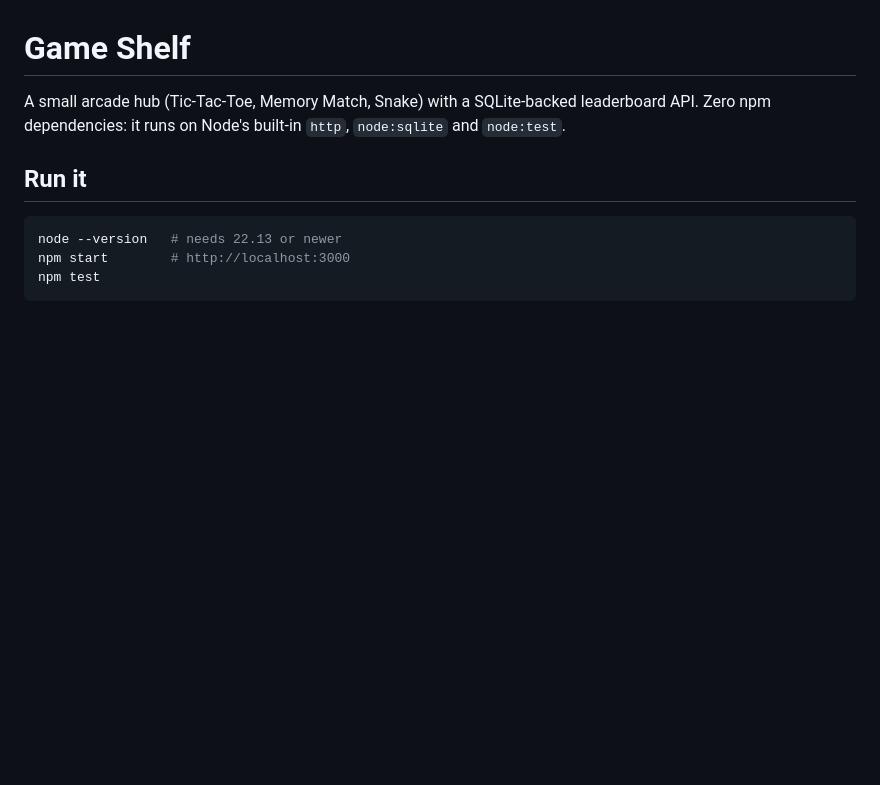
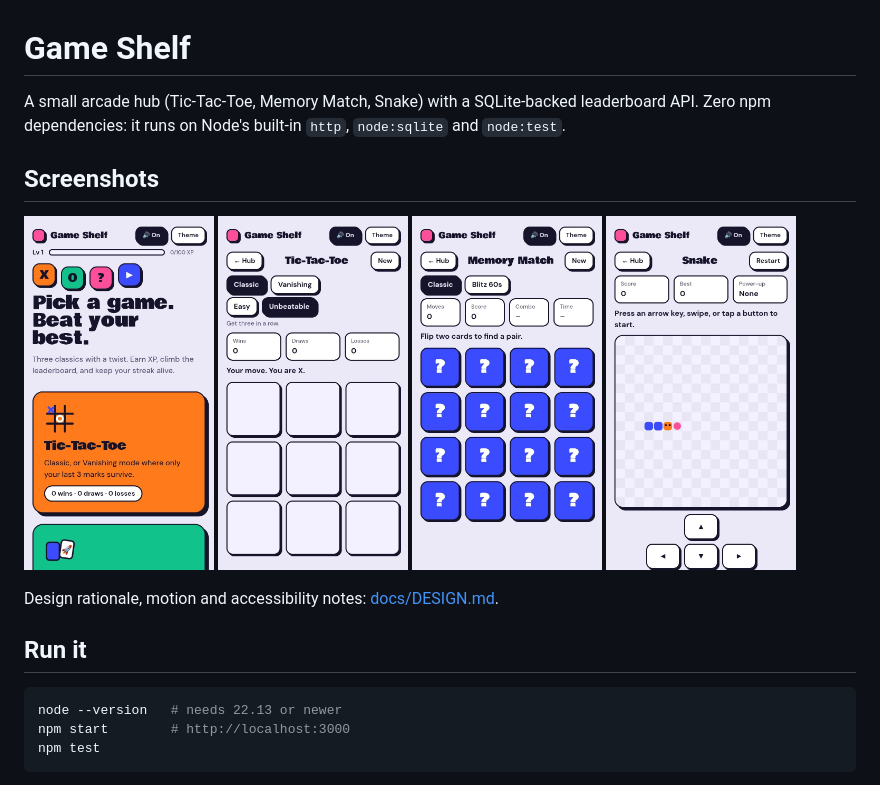
Before and after one commit to Terigbade-Florence/FT-Game-Hub, a Markdown page: README.md, the part around the change. Rendered like a GitHub page; pictures changed too: docs/screenshots/hub.jpg (added), docs/screenshots/memory-match.jpg (added), docs/screenshots/snake.jpg (added); blank space fills up the shorter version.

Commit message:
docs: design notes and screenshots; polish hub art and Snake hint

```diff
--- a/README.md
+++ b/README.md
@@ -2,6 +2,17 @@
 
 A small arcade hub (Tic-Tac-Toe, Memory Match, Snake) with a SQLite-backed leaderboard API.
 Zero npm dependencies: it runs on Node's built-in `http`, `node:sqlite` and `node:test`.
+
+## Screenshots
+
+<p>
+<img src="docs/screenshots/hub.jpg" width="190" alt="Game hub">
+<img src="docs/screenshots/tic-tac-toe.jpg" width="190" alt="Tic-Tac-Toe">
+<img src="docs/screenshots/memory-match.jpg" width="190" alt="Memory Match">
+<img src="docs/screenshots/snake.jpg" width="190" alt="Snake">
+</p>
+
+Design rationale, motion and accessibility notes: [docs/DESIGN.md](docs/DESIGN.md).
 
 ## Run it
 
```
Also changed, not shown: docs/DESIGN.md (added, +35 -0 lines), docs/screenshots/leaderboard.jpg (added), 2 other files.
